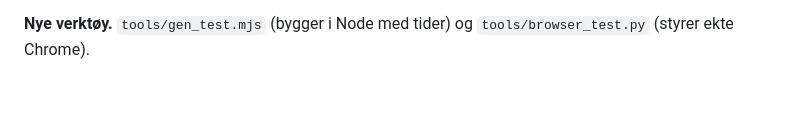
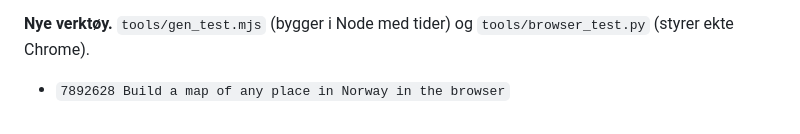
Before and after one commit to magnustobiassen1904/gateracer_web, a Markdown page: SESSION_LOG.md, the part around the change. Drawn GitHub-style; blank space fills up the shorter version.

Commit message:
Log commit in SESSION_LOG

```diff
--- a/SESSION_LOG.md
+++ b/SESSION_LOG.md
@@ -191,3 +191,4 @@ diameter-spake eller tegn området selv, og anslått byggetid både ved valg og
 5. Node-testen ble avvist av Overpass uten User-Agent (406/429). Gjaldt bare testen, ikke nettleseren.
 
 **Nye verktøy.** `tools/gen_test.mjs` (bygger i Node med tider) og `tools/browser_test.py` (styrer ekte Chrome).
+- `7892628 Build a map of any place in Norway in the browser`
```
